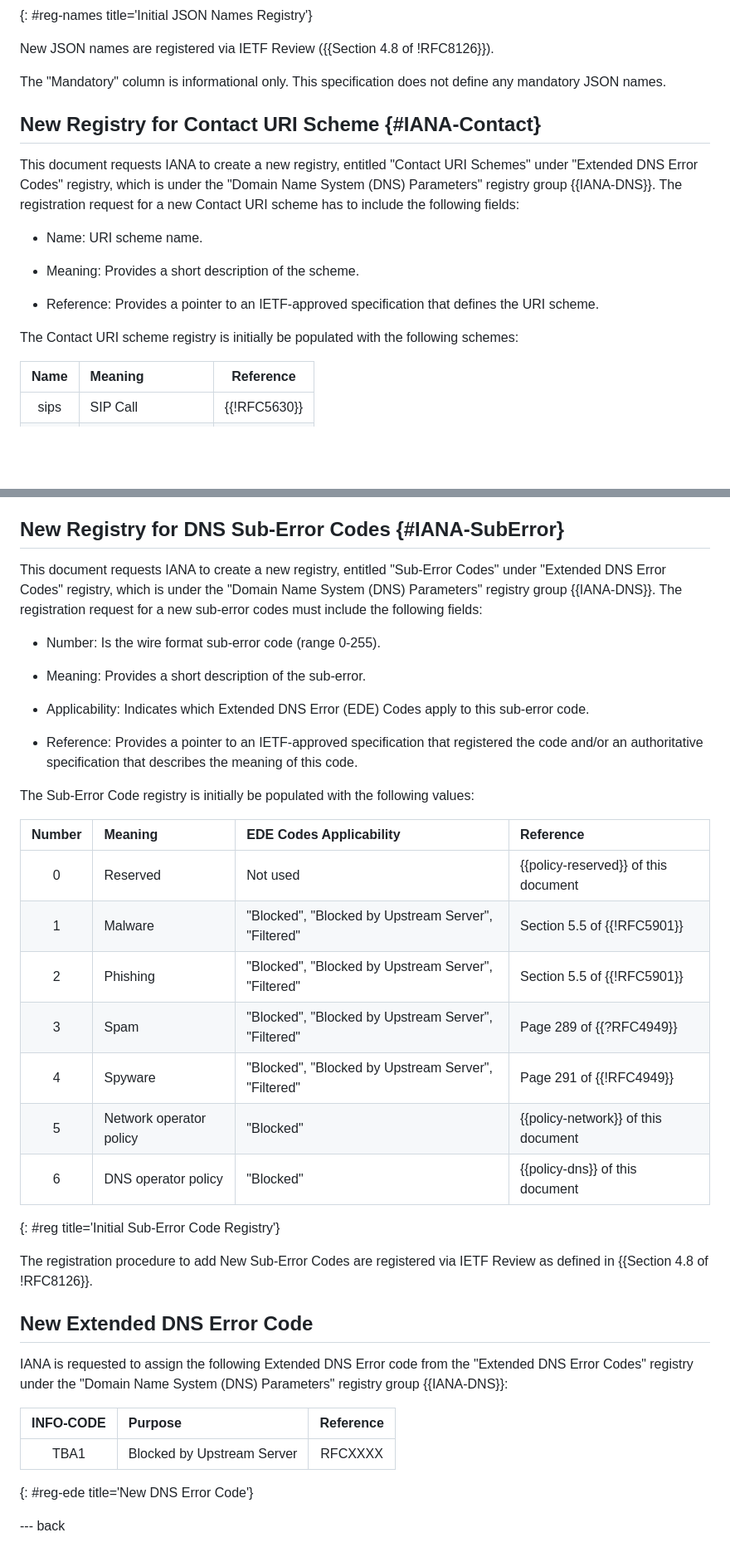
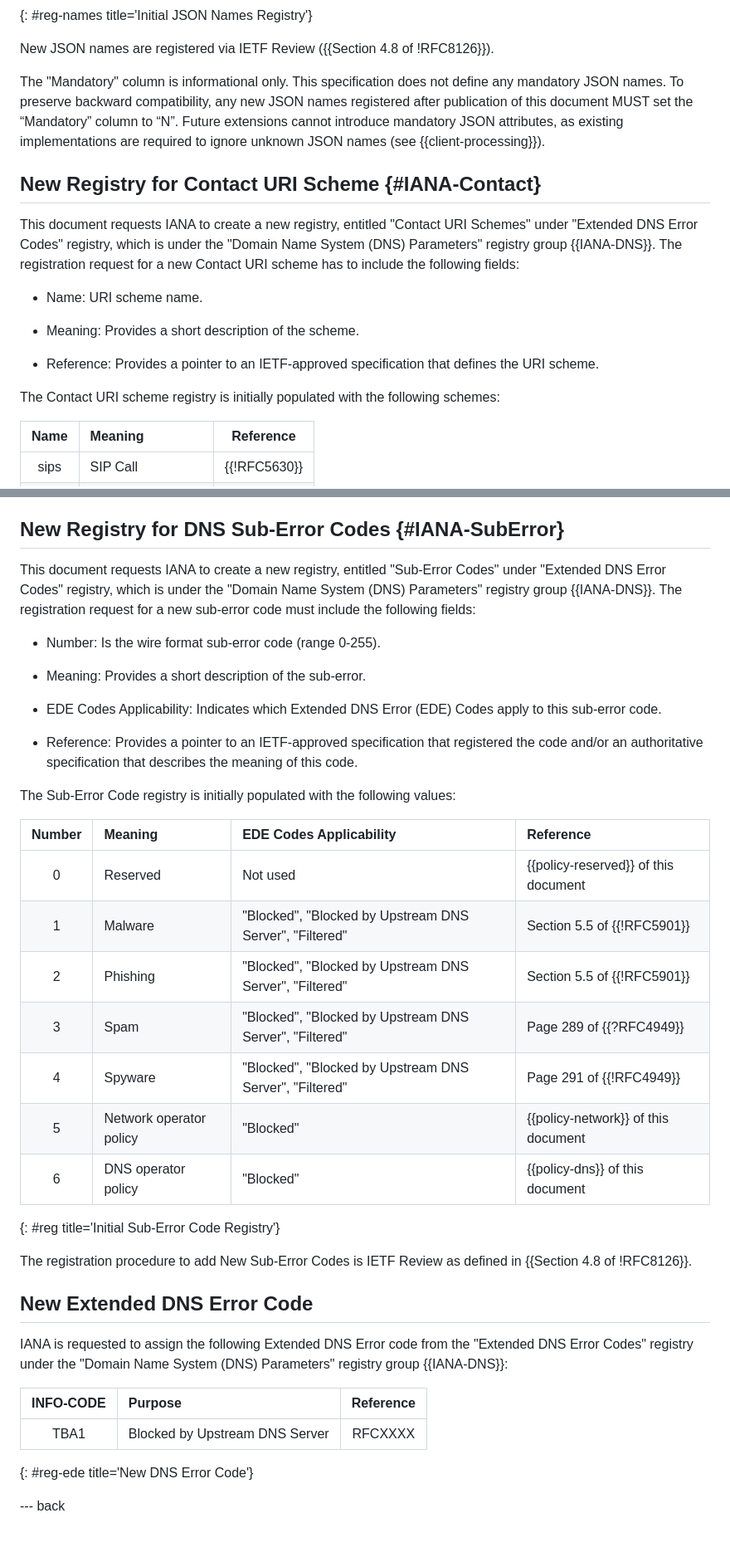
Before and after one commit to ietf-wg-dnsop/draft-ietf-dnsop-structured-dns-error, a Markdown page: draft-ietf-dnsop-structured-dns-error.md, 2 parts joined by grey strips. Shown at 83% size. Rendered like a GitHub page; blank space fills up the shorter version.

```diff
--- a/draft-ietf-dnsop-structured-dns-error.md
+++ b/draft-ietf-dnsop-structured-dns-error.md
@@ -661,7 +693,7 @@ The registry is initially populated with the following values:
 New JSON names are registered via IETF Review ({{Section 4.8 of !RFC8126}}).
 
 The "Mandatory" column is informational only. This specification does not define any mandatory JSON names.
-
+To preserve backward compatibility, any new JSON names registered after publication of this document MUST set the “Mandatory” column to “N”. Future extensions cannot introduce mandatory JSON attributes, as existing implementations are required to ignore unknown JSON names (see {{client-processing}}).
 
 ## New Registry for Contact URI Scheme {#IANA-Contact}
 
@@ -677,7 +709,7 @@ following fields:
 * Reference: Provides a pointer to an IETF-approved specification that defines
   the URI scheme.
 
-The Contact URI scheme registry is initially be populated with the
+The Contact URI scheme registry is initially populated with the
 following schemes:
 
 | Name      | Meaning           | Reference     |
@@ -694,34 +726,34 @@ Review" as defined in {{Section 4.8 of !RFC8126}}.
 ## New Registry for DNS Sub-Error Codes {#IANA-SubError}
 
 This document requests IANA to create a new registry, entitled "Sub-Error Codes"
-under "Extended DNS Error Codes" registry, which is under the "Domain Name System (DNS) Parameters" registry group {{IANA-DNS}}. The registration request for a new sub-error codes must include the
+under "Extended DNS Error Codes" registry, which is under the "Domain Name System (DNS) Parameters" registry group {{IANA-DNS}}. The registration request for a new sub-error code must include the
 following fields:
 
 * Number: Is the wire format sub-error code (range 0-255).
 
 * Meaning: Provides a short description of the sub-error.
 
-* Applicability: Indicates which Extended DNS Error (EDE) Codes apply to this sub-error code.
+* EDE Codes Applicability: Indicates which Extended DNS Error (EDE) Codes apply to this sub-error code.
 
 * Reference: Provides a pointer to an IETF-approved specification that registered
   the code and/or an authoritative specification that describes the
   meaning of this code.
 
-The Sub-Error Code registry is initially be populated with the
+The Sub-Error Code registry is initially populated with the
 following values:
 
 | Number | Meaning | EDE Codes Applicability | Reference |
 |:------:|:--------|:------------------------|:----------|
 | 0 | Reserved| Not used | {{policy-reserved}} of this document |
-| 1 | Malware | "Blocked", "Blocked by Upstream Server", "Filtered" | Section 5.5 of {{!RFC5901}} |
-| 2 | Phishing | "Blocked", "Blocked by Upstream Server", "Filtered" | Section 5.5 of {{!RFC5901}} |
-| 3 | Spam | "Blocked", "Blocked by Upstream Server", "Filtered" | Page 289 of {{?RFC4949}} |
-| 4 | Spyware | "Blocked", "Blocked by Upstream Server", "Filtered" | Page 291 of {{!RFC4949}} |
+| 1 | Malware | "Blocked", "Blocked by Upstream DNS Server", "Filtered" | Section 5.5 of {{!RFC5901}} |
+| 2 | Phishing | "Blocked", "Blocked by Upstream DNS Server", "Filtered" | Section 5.5 of {{!RFC5901}} |
+| 3 | Spam | "Blocked", "Blocked by Upstream DNS Server", "Filtered" | Page 289 of {{?RFC4949}} |
+| 4 | Spyware | "Blocked", "Blocked by Upstream DNS Server", "Filtered" | Page 291 of {{!RFC4949}} |
 | 5 | Network operator policy | "Blocked" | {{policy-network}} of this document |
 | 6 | DNS operator policy | "Blocked" | {{policy-dns}} of this document |
 {: #reg title='Initial Sub-Error Code Registry'}
 
-The registration procedure to add New Sub-Error Codes are registered via IETF Review as defined in {{Section 4.8 of !RFC8126}}.
+The registration procedure to add New Sub-Error Codes is IETF Review as defined in {{Section 4.8 of !RFC8126}}.
 
 ## New Extended DNS Error Code
 
@@ -730,7 +762,7 @@ registry under the "Domain Name System (DNS) Parameters" registry group {{IANA-D
 
 | INFO-CODE | Purpose                          | Reference |
 |:---------:|:---------------------------------|:---------:|
-| TBA1      | Blocked by Upstream Server       | RFCXXXX   |
+| TBA1      | Blocked by Upstream DNS Server   | RFCXXXX   |
 {: #reg-ede title='New DNS Error Code'}
 
 --- back
```
Also changed, not shown: other parts of draft-ietf-dnsop-structured-dns-error.md (+61 -29 lines).
